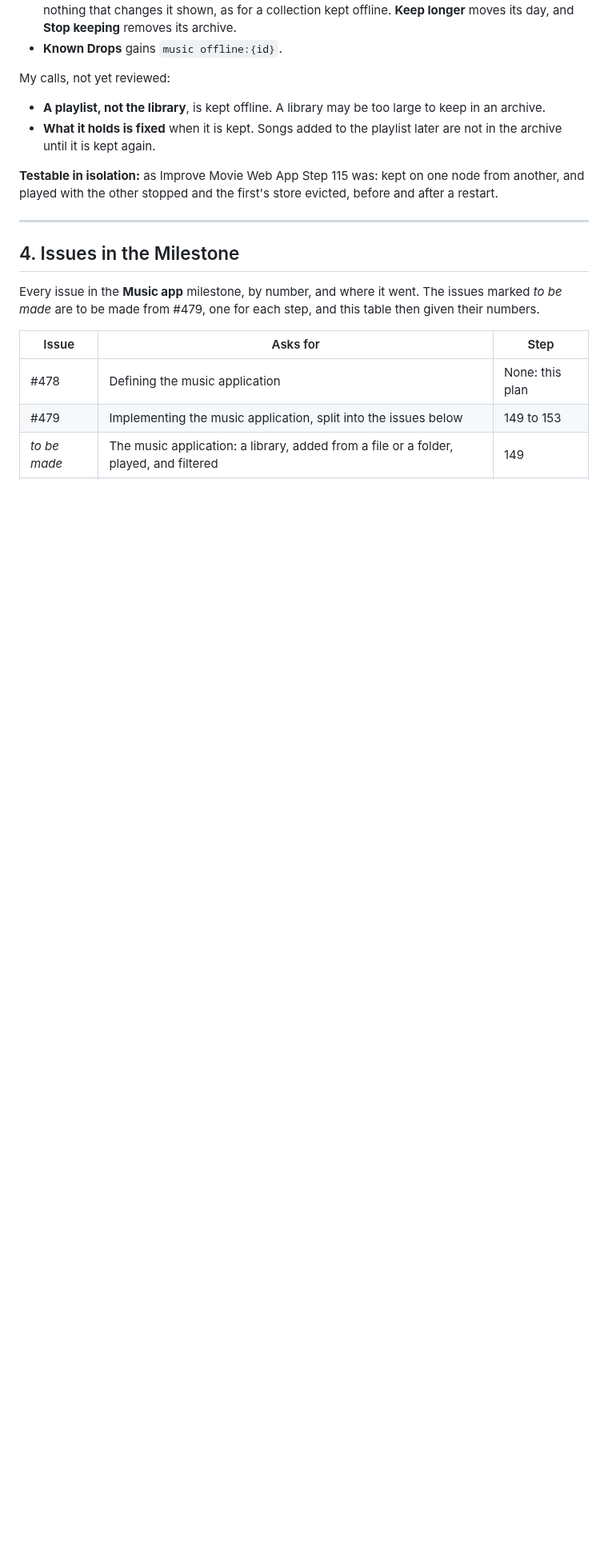
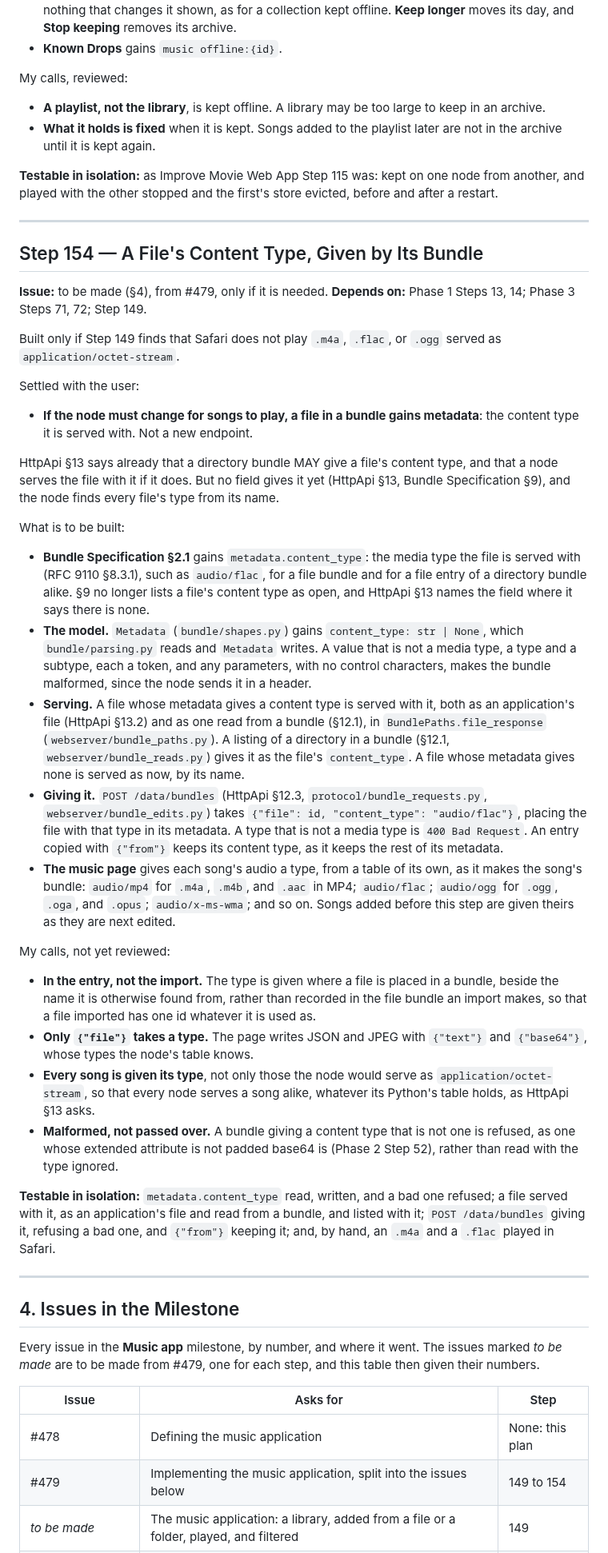
Before and after one commit to marcpage/libranet, a Markdown page: docs/implementation/Music App.md, the part around one of its changes. Shown at 80% size. Rendered like a GitHub page; blank space fills up the shorter version.

```diff
--- a/docs/implementation/Music App.md
+++ b/docs/implementation/Music App.md
@@ -494,7 +500,7 @@ What is to be built:
   keeping** removes its archive.
 - **Known Drops** gains `music offline:{id}`.
 
-My calls, not yet reviewed:
+My calls, reviewed:
 
 - **A playlist, not the library**, is kept offline. A library may be too
   large to keep in an archive.
@@ -507,6 +513,78 @@ store evicted, before and after a restart.
 
 ---
 
+## Step 154 — A File's Content Type, Given by Its Bundle
+
+**Issue:** to be made (§4), from #479, only if it is needed. **Depends
+on:** Phase 1 Steps 13, 14; Phase 3 Steps 71, 72; Step 149.
+
+Built only if Step 149 finds that Safari does not play `.m4a`, `.flac`,
+or `.ogg` served as `application/octet-stream`.
+
+Settled with the user:
+
+- **If the node must change for songs to play, a file in a bundle gains
+  metadata**: the content type it is served with. Not a new endpoint.
+
+HttpApi §13 says already that a directory bundle MAY give a file's content
+type, and that a node serves the file with it if it does. But no field
+gives it yet (HttpApi §13, Bundle Specification §9), and the node finds
+every file's type from its name.
+
+What is to be built:
+
+- **Bundle Specification §2.1** gains `metadata.content_type`: the media
+  type the file is served with (RFC 9110 §8.3.1), such as `audio/flac`,
+  for a file bundle and for a file entry of a directory bundle alike. §9
+  no longer lists a file's content type as open, and HttpApi §13 names the
+  field where it says there is none.
+- **The model.** `Metadata` (`bundle/shapes.py`) gains `content_type:
+  str | None`, which `bundle/parsing.py` reads and `Metadata` writes. A
+  value that is not a media type, a type and a subtype, each a token, and
+  any parameters, with no control characters, makes the bundle malformed,
+  since the node sends it in a header.
+- **Serving.** A file whose metadata gives a content type is served with
+  it, both as an application's file (HttpApi §13.2) and as one read from a
+  bundle (§12.1), in `BundlePaths.file_response`
+  (`webserver/bundle_paths.py`). A listing of a directory in a bundle
+  (§12.1, `webserver/bundle_reads.py`) gives it as the file's
+  `content_type`. A file whose metadata gives none is served as now, by
+  its name.
+- **Giving it.** `POST /data/bundles` (HttpApi §12.3,
+  `protocol/bundle_requests.py`, `webserver/bundle_edits.py`) takes
+  `{"file": id, "content_type": "audio/flac"}`, placing the file with that
+  type in its metadata. A type that is not a media type is `400 Bad
+  Request`. An entry copied with `{"from"}` keeps its content type, as it
+  keeps the rest of its metadata.
+- **The music page** gives each song's audio a type, from a table of its
+  own, as it makes the song's bundle: `audio/mp4` for `.m4a`, `.m4b`, and
+  `.aac` in MP4; `audio/flac`; `audio/ogg` for `.ogg`, `.oga`, and
+  `.opus`; `audio/x-ms-wma`; and so on. Songs added before this step are
+  given theirs as they are next edited.
+
+My calls, not yet reviewed:
+
+- **In the entry, not the import.** The type is given where a file is
+  placed in a bundle, beside the name it is otherwise found from, rather
+  than recorded in the file bundle an import makes, so that a file
+  imported has one id whatever it is used as.
+- **Only `{"file"}` takes a type.** The page writes JSON and JPEG with
+  `{"text"}` and `{"base64"}`, whose types the node's table knows.
+- **Every song is given its type**, not only those the node would serve as
+  `application/octet-stream`, so that every node serves a song alike,
+  whatever its Python's table holds, as HttpApi §13 asks.
+- **Malformed, not passed over.** A bundle giving a content type that is
+  not one is refused, as one whose extended attribute is not padded base64
+  is (Phase 2 Step 52), rather than read with the type ignored.
+
+**Testable in isolation:** `metadata.content_type` read, written, and a
+bad one refused; a file served with it, as an application's file and read
+from a bundle, and listed with it; `POST /data/bundles` giving it, refusing
+a bad one, and `{"from"}` keeping it; and, by hand, an `.m4a` and a
+`.flac` played in Safari.
+
+---
+
 ## 4. Issues in the Milestone
 
 Every issue in the **Music app** milestone, by number, and where it went.
@@ -516,7 +594,7 @@ step, and this table then given their numbers.
 | Issue | Asks for | Step |
 | --- | --- | --- |
 | #478 | Defining the music application | None: this plan |
-| #479 | Implementing the music application, split into the issues below | 149 to 153 |
+| #479 | Implementing the music application, split into the issues below | 149 to 154 |
 | *to be made* | The music application: a library, added from a file or a folder, played, and filtered | 149 |
 | *to be made* | Reading a song's tags on the page | 150 |
 | *to be made* | Playlists | 151 |
```
Also changed, not shown: other parts of docs/implementation/Music App.md (+40 -33 lines), README.md (+1 -1 lines).
